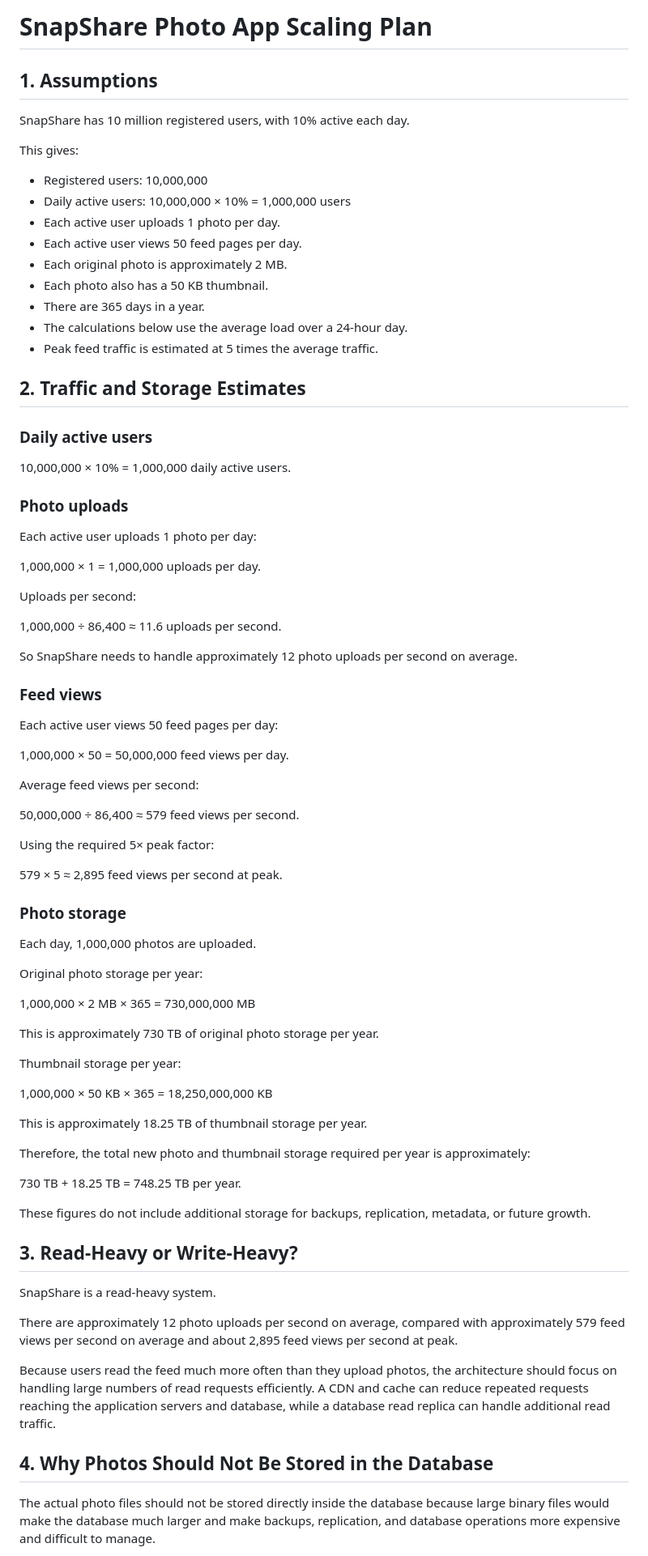
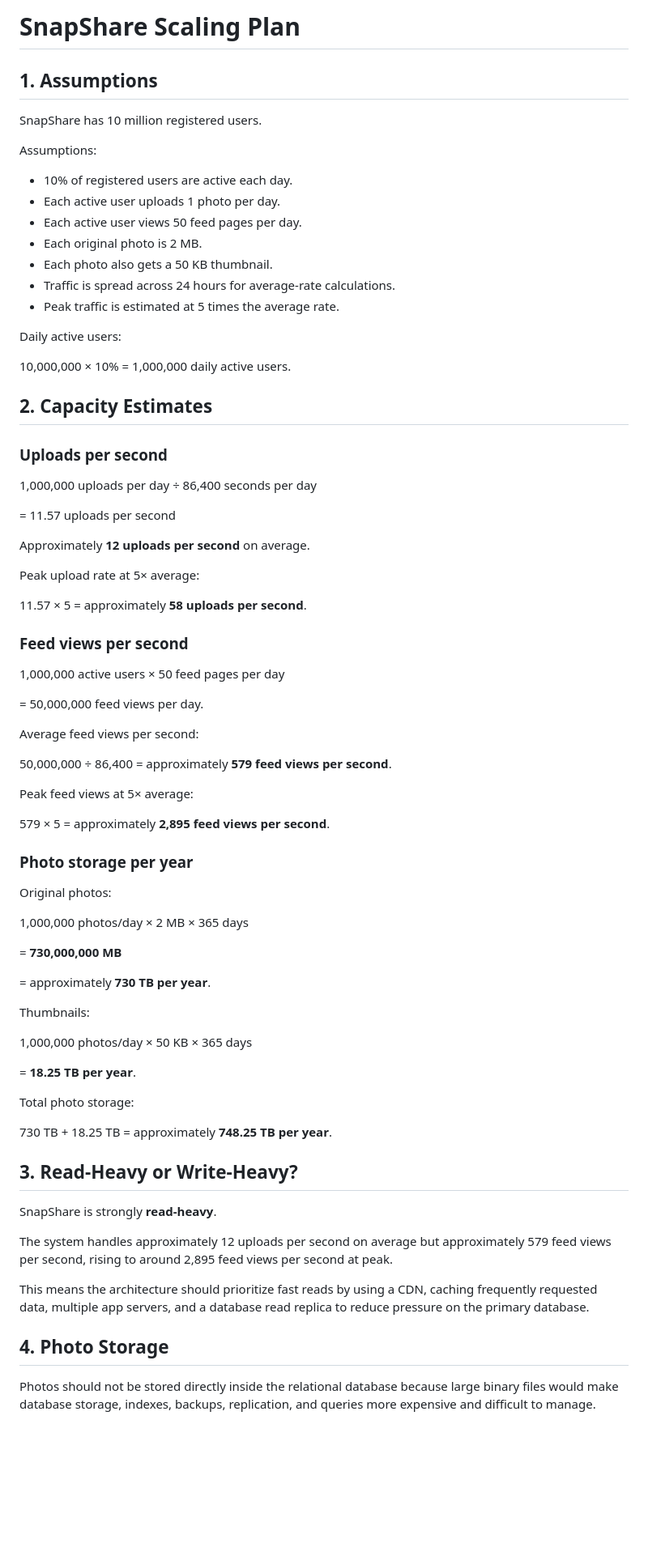
Before and after one commit to nahomtking/web-foundations-days, a Markdown page: day7/photo-app-scaling.md, the part around one of its changes. Shown at 81% size. Rendered like a GitHub page; blank space fills up the shorter version.

```diff
--- a/day7/photo-app-scaling.md
+++ b/day7/photo-app-scaling.md
@@ -1,84 +1,79 @@
-# SnapShare Photo App Scaling Plan
+# SnapShare Scaling Plan
 
 ## 1. Assumptions
 
-SnapShare has 10 million registered users, with 10% active each day.
+SnapShare has 10 million registered users.
 
-This gives:
-
-- Registered users: 10,000,000
-- Daily active users: 10,000,000 × 10% = 1,000,000 users
+Assumptions:
+- 10% of registered users are active each day.
 - Each active user uploads 1 photo per day.
 - Each active user views 50 feed pages per day.
-- Each original photo is approximately 2 MB.
-- Each photo also has a 50 KB thumbnail.
-- There are 365 days in a year.
-- The calculations below use the average load over a 24-hour day.
-- Peak feed traffic is estimated at 5 times the average traffic.
+- Each original photo is 2 MB.
+- Each photo also gets a 50 KB thumbnail.
+- Traffic is spread across 24 hours for average-rate calculations.
+- Peak traffic is estimated at 5 times the average rate.
 
-## 2. Traffic and Storage Estimates
-
-### Daily active users
+Daily active users:
 
 10,000,000 × 10% = 1,000,000 daily active users.
 
-### Photo uploads
+## 2. Capacity Estimates
 
-Each active user uploads 1 photo per day:
+### Uploads per second
 
-1,000,000 × 1 = 1,000,000 uploads per day.
+1,000,000 uploads per day ÷ 86,400 seconds per day
 
-Uploads per second:
+= 11.57 uploads per second
 
-1,000,000 ÷ 86,400 ≈ 11.6 uploads per second.
+Approximately **12 uploads per second** on average.
 
-So SnapShare needs to handle approximately 12 photo uploads per second on average.
+Peak upload rate at 5× average:
 
-### Feed views
+11.57 × 5 = approximately **58 uploads per second**.
 
-Each active user views 50 feed pages per day:
+### Feed views per second
 
-1,000,000 × 50 = 50,000,000 feed views per day.
+1,000,000 active users × 50 feed pages per day
+
+= 50,000,000 feed views per day.
 
 Average feed views per second:
 
-50,000,000 ÷ 86,400 ≈ 579 feed views per second.
+50,000,000 ÷ 86,400 = approximately **579 feed views per second**.
 
-Using the required 5× peak factor:
+Peak feed views at 5× average:
 
-579 × 5 ≈ 2,895 feed views per second at peak.
+579 × 5 = approximately **2,895 feed views per second**.
 
-### Photo storage
+### Photo storage per year
 
-Each day, 1,000,000 photos are uploaded.
+Original photos:
 
-Original photo storage per year:
+1,000,000 photos/day × 2 MB × 365 days
 
-1,000,000 × 2 MB × 365 = 730,000,000 MB
+= **730,000,000 MB**
 
-This is approximately 730 TB of original photo storage per year.
+= approximately **730 TB per year**.
 
-Thumbnail storage per year:
+Thumbnails:
 
-1,000,000 × 50 KB × 365 = 18,250,000,000 KB
+1,000,000 photos/day × 50 KB × 365 days
 
-This is approximately 18.25 TB of thumbnail storage per year.
+= **18.25 TB per year**.
 
-Therefore, the total new photo and thumbnail storage required per year is approximately:
+Total photo storage:
 
-730 TB + 18.25 TB = 748.25 TB per year.
-
-These figures do not include additional storage for backups, replication, metadata, or future growth.
+730 TB + 18.25 TB = approximately **748.25 TB per year**.
 
 ## 3. Read-Heavy or Write-Heavy?
 
-SnapShare is a read-heavy system.
+SnapShare is strongly **read-heavy**.
 
-There are approximately 12 photo uploads per second on average, compared with approximately 579 feed views per second on average and about 2,895 feed views per second at peak.
+The system handles approximately 12 uploads per second on average but approximately 579 feed views per second, rising to around 2,895 feed views per second at peak.
 
-Because users read the feed much more often than they upload photos, the architecture should focus on handling large numbers of read requests efficiently. A CDN and cache can reduce repeated requests reaching the application servers and database, while a database read replica can handle additional read traffic.
+This means the architecture should prioritize fast reads by using a CDN, caching frequently requested data, multiple app servers, and a database read replica to reduce pressure on the primary database.
 
-## 4. Why Photos Should Not Be Stored in the Database
+## 4. Photo Storage
 
-The actual photo files should not be stored directly inside the database because large binary files would make the database much larger and make backups, replication, and database operations more expensive and difficult to manage.
+Photos should not be stored directly inside the relational database because large binary files would make database storage, indexes, backups, replication, and queries more expensive and difficult to manage.
 
```
Also changed, not shown: other parts of day7/photo-app-scaling.md (+65 -76 lines).
